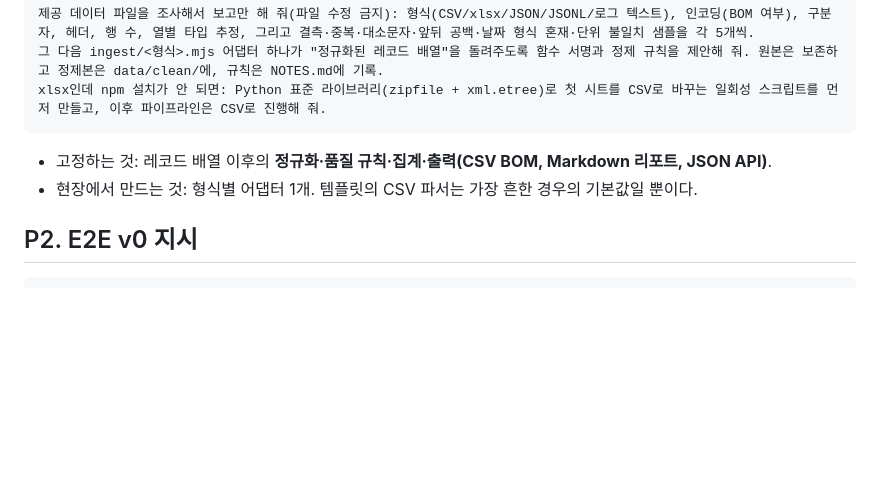
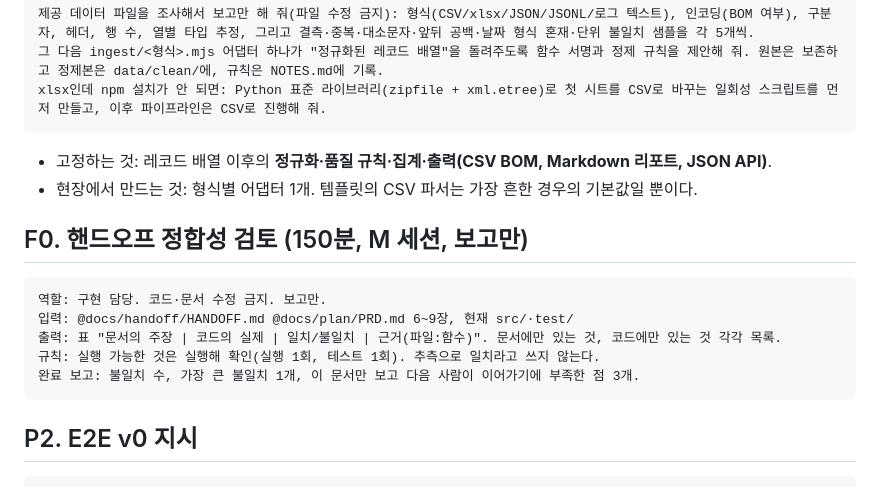
Before and after one commit to asxein/ops-workbench, a Markdown page: prompts.md, the part around the change. Drawn GitHub-style; blank space fills up the shorter version.

````diff
--- a/prompts.md
+++ b/prompts.md
@@ -68,6 +68,16 @@ xlsx인데 npm 설치가 안 되면: Python 표준 라이브러리(zipfile + xml
 
 - 고정하는 것: 레코드 배열 이후의 **정규화·품질 규칙·집계·출력(CSV BOM, Markdown 리포트, JSON API)**.
 - 현장에서 만드는 것: 형식별 어댑터 1개. 템플릿의 CSV 파서는 가장 흔한 경우의 기본값일 뿐이다.
+
+## F0. 핸드오프 정합성 검토 (150분, M 세션, 보고만)
+
+```
+역할: 구현 담당. 코드·문서 수정 금지. 보고만.
+입력: @docs/handoff/HANDOFF.md @docs/plan/PRD.md 6~9장, 현재 src/·test/
+출력: 표 "문서의 주장 | 코드의 실제 | 일치/불일치 | 근거(파일:함수)". 문서에만 있는 것, 코드에만 있는 것 각각 목록.
+규칙: 실행 가능한 것은 실행해 확인(실행 1회, 테스트 1회). 추측으로 일치라고 쓰지 않는다.
+완료 보고: 불일치 수, 가장 큰 불일치 1개, 이 문서만 보고 다음 사람이 이어가기에 부족한 점 3개.
+```
 
 ## P2. E2E v0 지시
 
````
Also changed, not shown: OPERATOR.md (+12 -4 lines), flow.md (+5 -0 lines).
